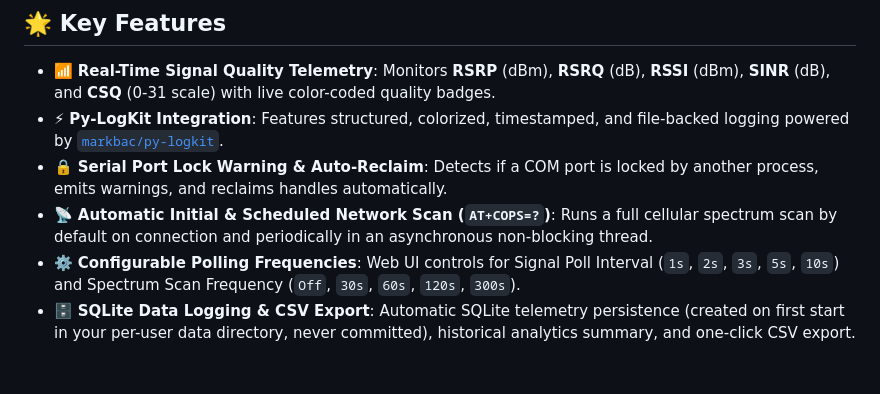
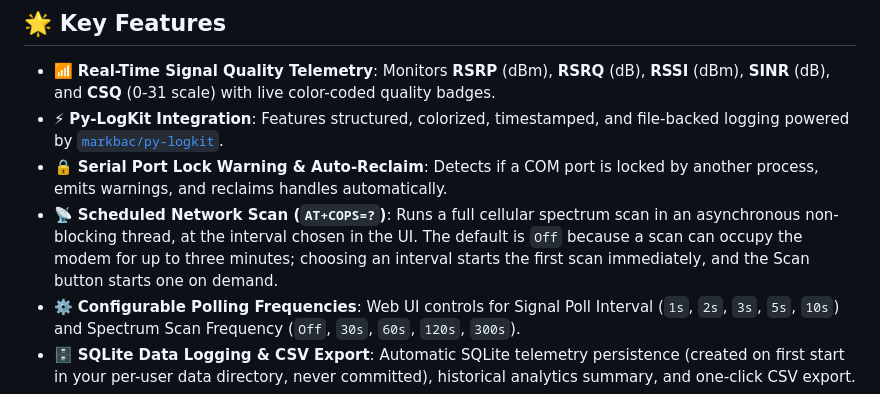
Before and after one commit to markbac/quectel-bc660k-dashboard, a Markdown page: README.md, the part around the change. GitHub-like rendering; blank space fills up the shorter version.

Commit message:
Correct README claim about automatic scan on connect (#73)
Closes #7

Co-Authored-By: Claude Sonnet 5.5 <noreply@anthropic.com>
Claude-Session: https://claude.ai/code/session_01TNMrV1iD1LZaNuLWK41KsU

```diff
--- a/README.md
+++ b/README.md
@@ -11,7 +11,7 @@ A modern, real-time web dashboard for inspecting signal strength, serving cell m
 - 📶 **Real-Time Signal Quality Telemetry**: Monitors **RSRP** (dBm), **RSRQ** (dB), **RSSI** (dBm), **SINR** (dB), and **CSQ** (0-31 scale) with live color-coded quality badges.
 - ⚡ **Py-LogKit Integration**: Features structured, colorized, timestamped, and file-backed logging powered by [`markbac/py-logkit`](https://github.com/markbac/py-logkit).
 - 🔒 **Serial Port Lock Warning & Auto-Reclaim**: Detects if a COM port is locked by another process, emits warnings, and reclaims handles automatically.
-- 📡 **Automatic Initial & Scheduled Network Scan (`AT+COPS=?`)**: Runs a full cellular spectrum scan by default on connection and periodically in an asynchronous non-blocking thread.
+- 📡 **Scheduled Network Scan (`AT+COPS=?`)**: Runs a full cellular spectrum scan in an asynchronous non-blocking thread, at the interval chosen in the UI. The default is `Off` because a scan can occupy the modem for up to three minutes; choosing an interval starts the first scan immediately, and the Scan button starts one on demand.
 - ⚙️ **Configurable Polling Frequencies**: Web UI controls for Signal Poll Interval (`1s`, `2s`, `3s`, `5s`, `10s`) and Spectrum Scan Frequency (`Off`, `30s`, `60s`, `120s`, `300s`).
 - 🗄️ **SQLite Data Logging & CSV Export**: Automatic SQLite telemetry persistence (created on first start in your per-user data directory, never committed), historical analytics summary, and one-click CSV export.
 - 📈 **History Chart**: the trend chart shows the live trace or a stored window (last hour, 24 hours, 7 days, this session, all history). Stored windows are averaged into at most 300 points by the server (`GET /api/history/series?window=1h|24h|7d|session|all&max_points=`) and fetched on demand.
```
